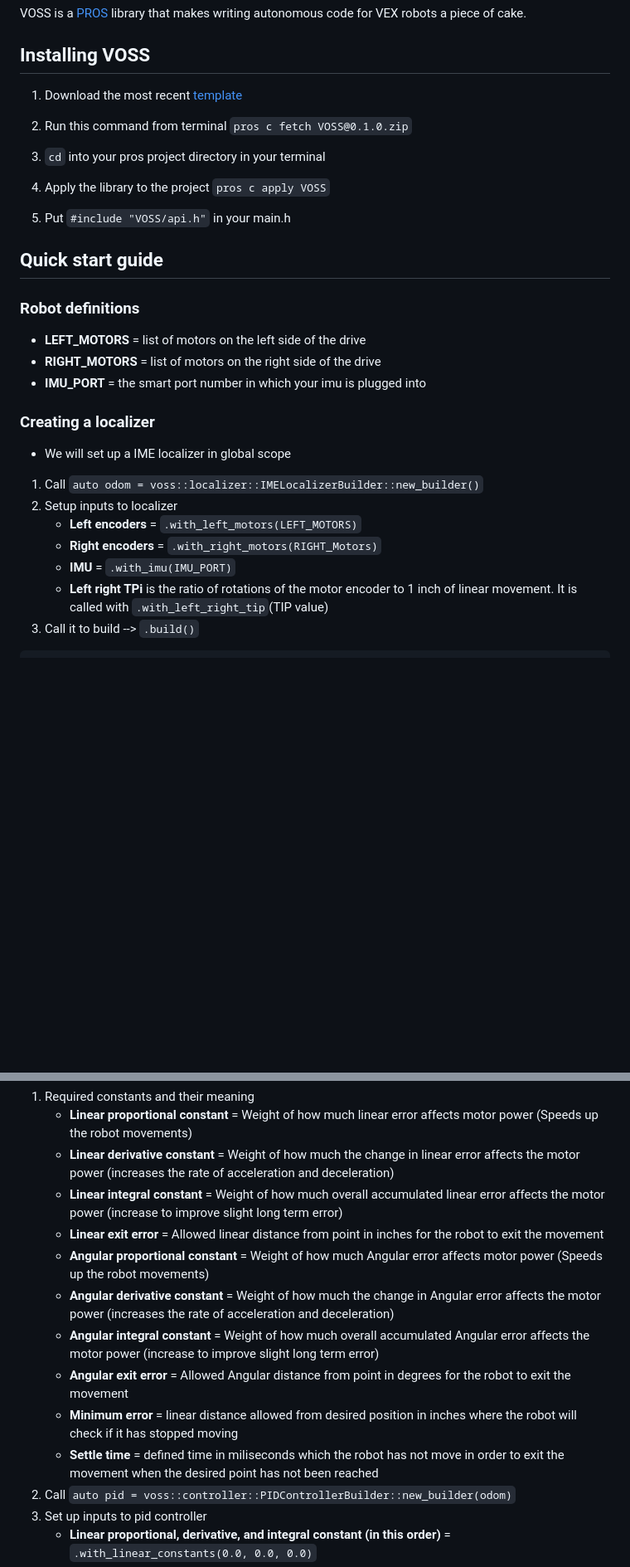
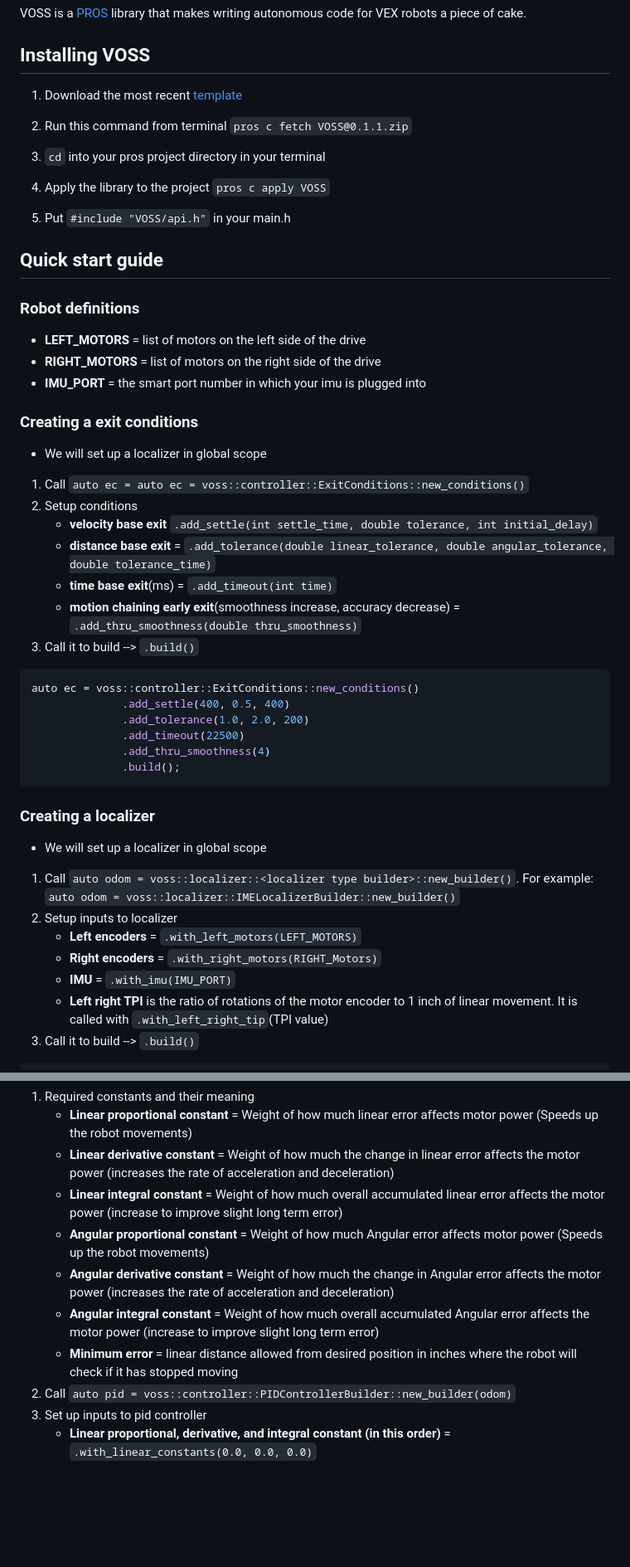
Before and after one commit to purduesigbots/VOSS, a Markdown page: README.md, 2 parts joined by grey strips. Shown: that part at 83% size. GitHub-like rendering; blank space fills up the shorter version.

Commit message:
Update README.md - ec

````diff
--- a/README.md
+++ b/README.md
@@ -8,5 +8,5 @@ VOSS is a [PROS](https://pros.cs.purdue.edu/) library that makes writing autonom
 
-2. Run this command from terminal `pros c fetch VOSS@0.1.0.zip`
+2. Run this command from terminal `pros c fetch VOSS@0.1.1.zip`
 
 3.  `cd` into your pros project directory in your terminal
 
@@ -20,14 +20,31 @@ VOSS is a [PROS](https://pros.cs.purdue.edu/) library that makes writing autonom
 * **RIGHT_MOTORS** = list of motors on the right side of the drive
 * **IMU_PORT** = the smart port number in which your imu is plugged into
 
+### Creating a exit conditions
+* We will set up a localizer in global scope
+1. Call `auto ec = auto ec = voss::controller::ExitConditions::new_conditions()`
+2. Setup conditions
+    * **velocity base exit** `.add_settle(int settle_time, double tolerance, int initial_delay)`
+    * **distance base exit** = `.add_tolerance(double linear_tolerance, double angular_tolerance, double tolerance_time)`
+    * **time base exit**(ms) = `.add_timeout(int time)`
+    * **motion chaining early exit**(smoothness increase, accuracy decrease) = `.add_thru_smoothness(double thru_smoothness)`
+3. Call it to build --> `.build()`
+```cpp
+auto ec = voss::controller::ExitConditions::new_conditions()
+              .add_settle(400, 0.5, 400)
+              .add_tolerance(1.0, 2.0, 200)
+              .add_timeout(22500)
+              .add_thru_smoothness(4)
+              .build();
+```
 ### Creating a localizer
-* We will set up a IME localizer in global scope
-1. Call `auto odom = voss::localizer::IMELocalizerBuilder::new_builder()`
+* We will set up a localizer in global scope
+1. Call `auto odom = voss::localizer::<localizer type builder>::new_builder()`. For example: `auto odom = voss::localizer::IMELocalizerBuilder::new_builder()`
 2. Setup inputs to localizer
     * **Left encoders** = `.with_left_motors(LEFT_MOTORS)`
     * **Right encoders** = `.with_right_motors(RIGHT_Motors)`
     * **IMU** = `.with_imu(IMU_PORT)`
-    * **Left right TPi** is the ratio of rotations of the motor encoder to 1 inch of linear movement. It is called with `.with_left_right_tip`(TIP value)
+    * **Left right TPI** is the ratio of rotations of the motor encoder to 1 inch of linear movement. It is called with `.with_left_right_tip`(TPI value)
 3. Call it to build --> `.build()`
 ```cpp
 auto odom = voss::localizer::IMELocalizerBuilder::new_builder()
@@ -51,13 +68,10 @@ void initialize() {
     * **Linear proportional constant** = Weight of how much linear error affects motor power (Speeds up the robot movements)
     * **Linear derivative constant** = Weight of how much the change in linear error affects the motor power (increases the rate of acceleration and deceleration)
     * **Linear integral constant** = Weight of how much overall accumulated linear error affects the motor power (increase to improve slight long term error)
-    * **Linear exit error** = Allowed linear distance from point in inches for the robot to exit the movement
     * **Angular proportional constant** = Weight of how much Angular error affects motor power (Speeds up the robot movements)
     * **Angular derivative constant** = Weight of how much the change in Angular error affects the motor power (increases the rate of acceleration and deceleration)
     * **Angular integral constant** = Weight of how much overall accumulated Angular error affects the motor power (increase to improve slight long term error)
-    * **Angular exit error** = Allowed Angular distance from point in degrees for the robot to exit the movement
     * **Minimum error** = linear distance allowed from desired position in inches where the robot will check if it has stopped moving
-    * **Settle time** = defined time in miliseconds which the robot has not move in order to exit the movement when the desired point has not been reached
 2. Call `auto pid = voss::controller::PIDControllerBuilder::new_builder(odom)`
 3. Set up inputs to pid controller
     * **Linear proportional, derivative, and integral constant (in this order)** = `.with_linear_constants(0.0, 0.0, 0.0)`
````
Also changed, not shown: other parts of README.md (+2 -5 lines).
